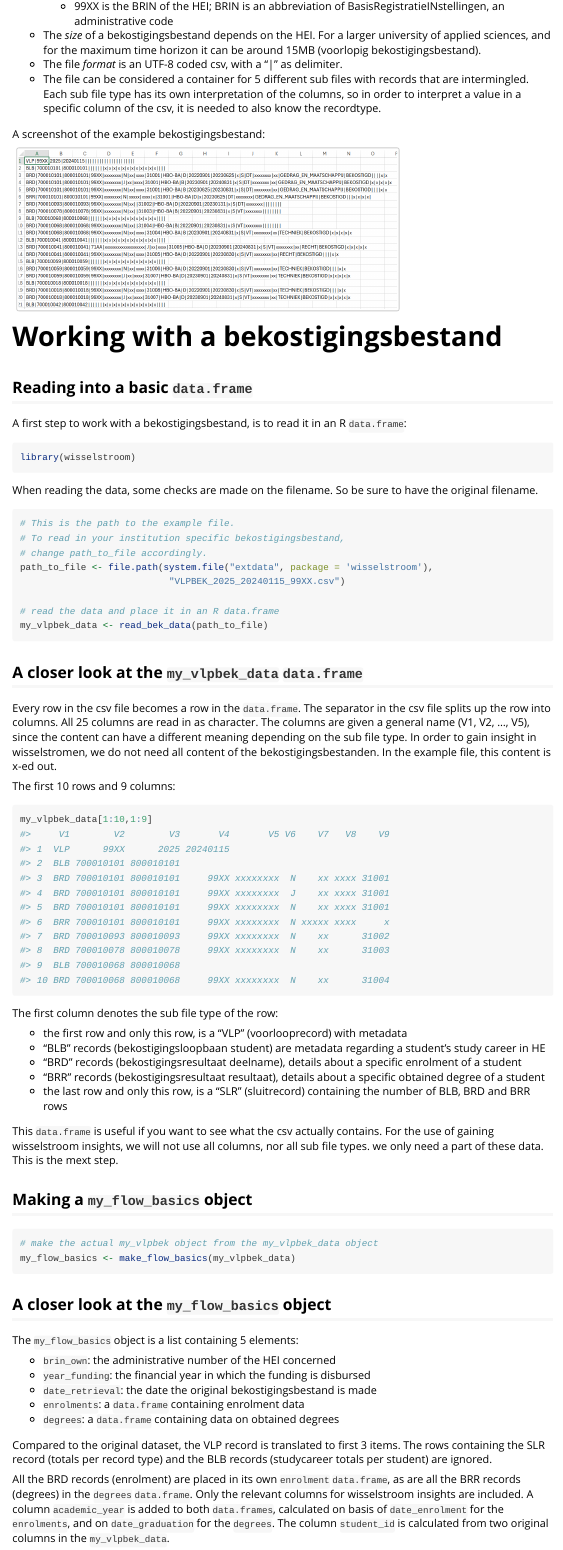
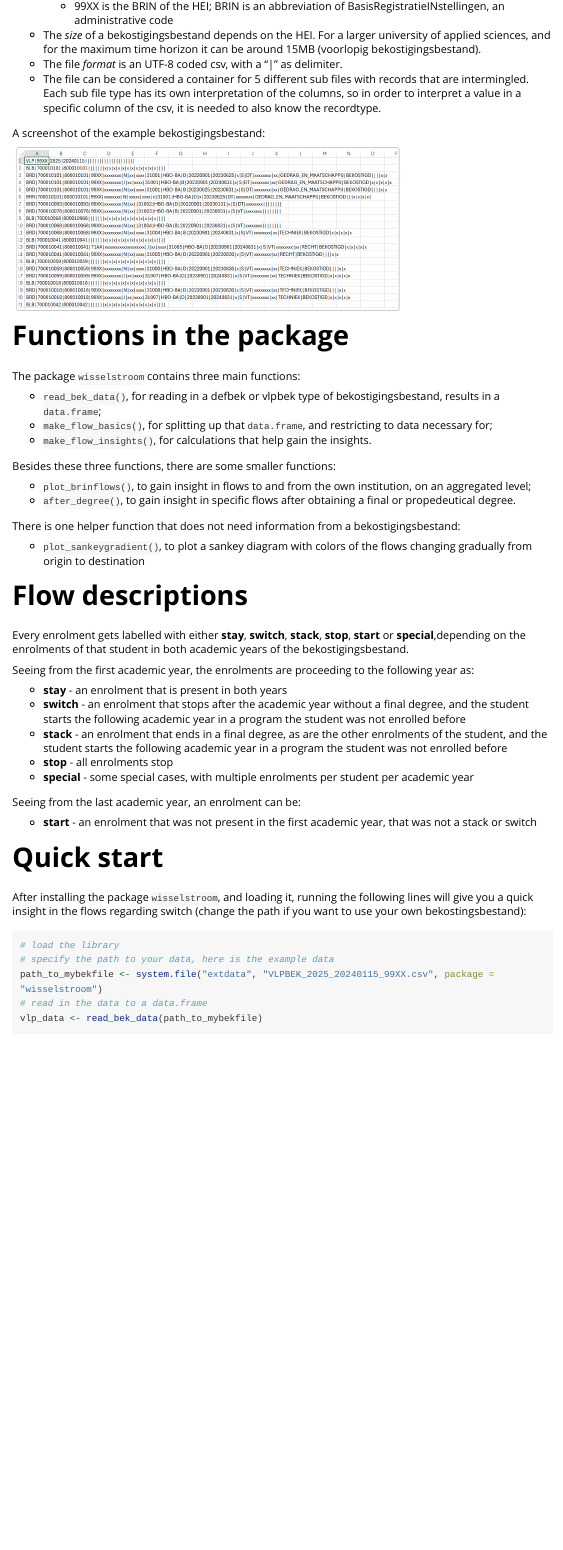
Before and after one commit to ed2c/wisselstroom, an R Markdown document (vignettes/wisselstroom.Rmd): the page in a window 1100 px wide, from 1040 px down before the commit and from 1060 px down after it, so that both start at the same text. Rendered offline with R 4.5, knitr and Pandoc, with nearby package versions; some code elsewhere in the file could not run offline; long lines of code are wrapped.

Commit message:
update vignette wisselstroom

````diff
--- a/vignettes/wisselstroom.Rmd
+++ b/vignettes/wisselstroom.Rmd
@@ -66,12 +66,48 @@ knitr::include_graphics("bronbestand.png")
 
 
 
-# Working with a bekostigingsbestand
+# Functions in the package
+
+The package `wisselstroom` contains three main functions:
+
+-  `read_bek_data()`, for reading in a defbek or vlpbek type of bekostigingsbestand, results in a `data.frame`;
+-  `make_flow_basics()`, for splitting up that `data.frame`, and restricting to data necessary for;
+-  `make_flow_insights()`, for calculations that help gain the insights.
+
+Besides these three functions, there are some smaller functions:
+
+-  `plot_brinflows()`, to gain insight in flows to and from the own institution, on an aggregated level;
+-  `after_degree()`, to gain insight in specific flows after obtaining a final or propedeutical degree.
+
+There is one helper function that does not need information from a bekostigingsbestand:
+
+-  `plot_sankeygradient()`, to plot a sankey diagram with colors of the flows changing gradually from origin to destination
+
+# Flow descriptions
+
+Every enrolment gets labelled with either **stay**, **switch**, **stack**, **stop**, **start** or **special**,depending on the enrolments of that student in both academic years of the bekostigingsbestand.
+
+Seeing from the first academic year, the enrolments are proceeding to the following year as:
+
+-  **stay** - an enrolment that is present in both years
+-  **switch** - an enrolment that stops after the academic year without a final degree, and the student starts the following academic year in a program the student was not enrolled before
+-  **stack** - an enrolment that ends in a final degree, as are the other enrolments of the student, and the student starts the following academic year in a program the student was not enrolled before
+-  **stop** - all enrolments stop
+-  **special** - some special cases, with multiple enrolments per student per academic year
+
+Seeing from the last academic year, an enrolment can be:
+
+-  **start** - an enrolment that was not present in the first academic year, that was not a stack or switch
 
 
-## Reading into a basic `data.frame`
 
-A first step to work with a bekostigingsbestand, is to read it in an R `data.frame`:
+# Quick start
 
-```{r setup}
-library(wisselstroom)
+After installing the package `wisselstroom`, and loading it, running the following lines will give you a quick insight in the flows regarding switch (change the path if you want to use your own bekostingsbestand):
+
+```{r}
+# load the library
+# specify the path to your data, here is the example data
+path_to_mybekfile <- system.file("extdata", "VLPBEK_2025_20240115_99XX.csv", package = "wisselstroom")
+# read in the data to a data.frame
+vlp_data <- read_bek_data(path_to_mybekfile)
@@ -78,58 +120,4 @@ library(wisselstroom)
 ```
 
-When reading the data, some checks are made on the filename. So be sure to have the original filename.
+# Technical details
 
-```{r}
-# This is the path to the example file.
-# To read in your institution specific bekostigingsbestand,
-# change path_to_file accordingly.
-path_to_file <- file.path(system.file("extdata", package = 'wisselstroom'),
-                           "VLPBEK_2025_20240115_99XX.csv")
-
-# read the data and place it in an R data.frame
-my_vlpbek_data <- read_bek_data(path_to_file)
-```
-
-## A closer look at the `my_vlpbek_data` `data.frame`
-
-
-Every row in the csv file becomes a row in the `data.frame`.  The separator in the csv file splits up the row into columns. All `r ncol(my_vlpbek_data)` columns are read in as character. The columns are given a general name (V1, V2, ..., V5), since the content can have a different meaning depending on the sub file type.  In order to gain insight in wisselstromen, we do not need all content of the bekostigingsbestanden. In the example file, this content is x-ed out.
-
-
-The first 10 rows and 9 columns:
-
-```{r}
-my_vlpbek_data[1:10,1:9]
-```
-
-The first column denotes the sub file type of the row:
-
--  the first row and only this row, is a "VLP" (voorlooprecord) with metadata
--  "BLB" records (bekostigingsloopbaan student) are metadata regarding a student's study career in HE
--  "BRD" records (bekostigingsresultaat deelname), details about a specific enrolment of a student
--  "BRR" records (bekostigingsresultaat resultaat), details about a specific obtained degree of a student
--  the last row and only this row, is a "SLR" (sluitrecord) containing the number of BLB, BRD and BRR rows
-
-This `data.frame` is useful if you want to see what the csv actually contains. For the use of gaining wisselstroom insights, we will not use all columns, nor all sub file types. we only need a part of these data. This is the mext step.
-
-## Making a `my_flow_basics` object
-
-```{r}
-# make the actual my_vlpbek object from the my_vlpbek_data object
-my_flow_basics <- make_flow_basics(my_vlpbek_data)
-```
-
-## A closer look at the `my_flow_basics` object
-
-The `my_flow_basics` object is a list containing `r length(my_flow_basics)` elements:
-
--  `brin_own`: the administrative number of the HEI concerned
--  `year_funding`: the financial year in which the funding is disbursed
--  `date_retrieval`: the date the original bekostigingsbestand is made
--  `enrolments`: a `data.frame` containing enrolment data
--  `degrees`: a `data.frame` containing data on obtained degrees
-
-
-Compared to the original dataset, the VLP record is translated to first 3 items. The rows containing the SLR record (totals per record type) and the BLB records (studycareer totals per student) are ignored.
-
-All the BRD records (enrolment) are placed in its own `enrolment` `data.frame`, as are all the BRR records (degrees) in the `degrees` `data.frame`.  Only the relevant columns for wisselstroom insights are included. A column `academic_year` is added to both `data.frames`, calculated on basis of `date_enrolment` for the `enrolments`, and on `date_graduation` for the `degrees`. The column `student_id` is calculated from two original columns in the `my_vlpbek_data`.
````
Also changed, not shown: vignettes/wisselstroom.Rmd (39 more changed lines).
